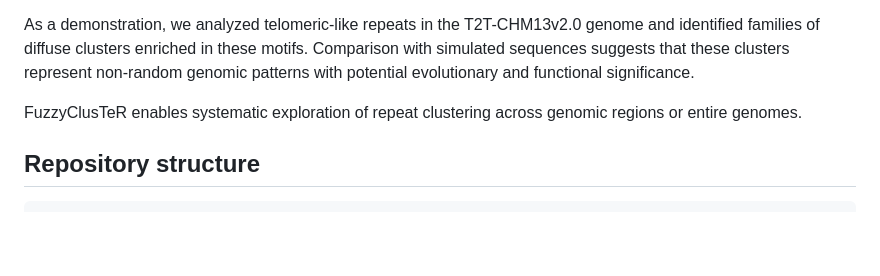
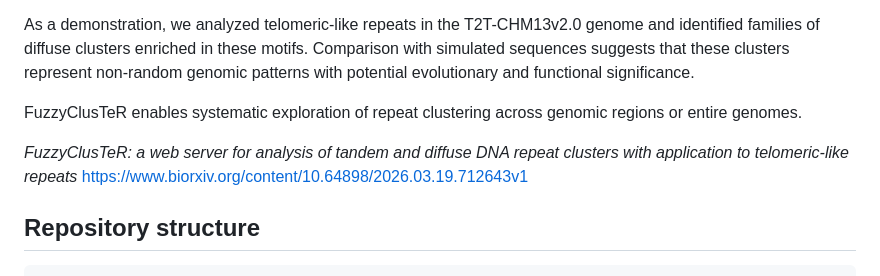
Before and after one commit to auxentis/fuzzycluster, a Markdown page: README.md, the part around the change. Rendered like a GitHub page; blank space fills up the shorter version.

```diff
--- a/README.md
+++ b/README.md
@@ -11,6 +11,9 @@ The server supports analysis of user-defined sequences as well as genome-scale d
 As a demonstration, we analyzed telomeric-like repeats in the T2T-CHM13v2.0 genome and identified families of diffuse clusters enriched in these motifs. Comparison with simulated sequences suggests that these clusters represent non-random genomic patterns with potential evolutionary and functional significance.
 
 FuzzyClusTeR enables systematic exploration of repeat clustering across genomic regions or entire genomes.
+
+*FuzzyClusTeR: a web server for analysis of tandem and diffuse DNA repeat clusters with application to telomeric-like repeats*
+https://www.biorxiv.org/content/10.64898/2026.03.19.712643v1
 
 ## Repository structure
 
```
